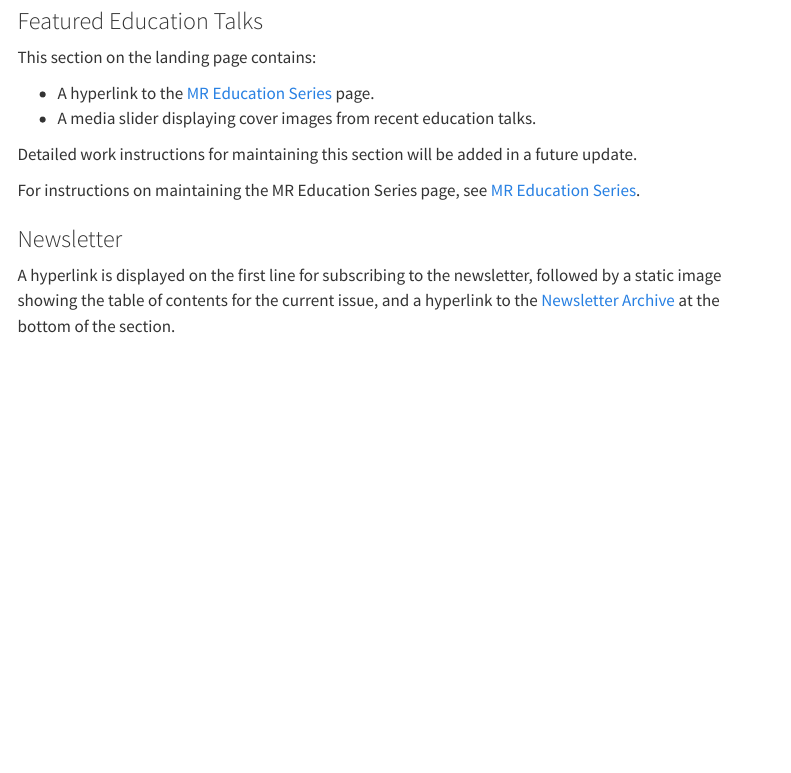
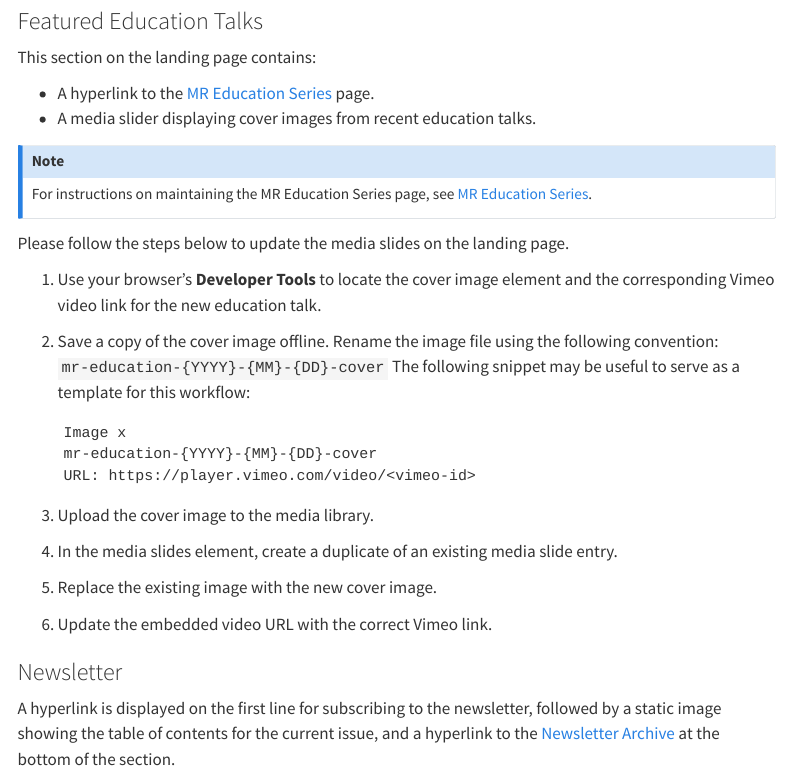
Before and after one commit to bicismrm/webadmin-guide, a Quarto document (workflows.qmd): the page in a window 1100 px wide, from 1200 px down. Rendered offline with R 4.5, knitr and Pandoc in place of Quarto, with nearby package versions; menus at the side of the page are left out.

Commit message:
Updated workflow for media slides

````diff
--- a/workflows.qmd
+++ b/workflows.qmd
@@ -1,6 +1,8 @@
 ---
 title: "Workflows"
-format: html
+format:
+  html:
+    code-copy: true
 ---
 
 This page outlines the protocols and workflows for managing our chapter’s website, to support clear, open, and transparent operations for webite managers and contributors, ensuring consistency and continuity in maintaining the website.
@@ -49,9 +51,25 @@ This section on the landing page contains:
 - A hyperlink to the [MR Education Series](https://bic.ismrm.org/mr-education-series/) page.
 - A media slider displaying cover images from recent education talks.
 
-Detailed work instructions for maintaining this section will be added in a future update.
+::: callout-note
+For instructions on maintaining the MR Education Series page, see [MR Education Series](#mr-education-series).
+:::
 
-For instructions on maintaining the MR Education Series page, see [MR Education Series](#mr-education-series).
+Please follow the steps below to update the media slides on the landing page.
+
+1. Use your browser’s **Developer Tools** to locate the cover image element and the corresponding Vimeo video link for the new education talk.
+2. Save a copy of the cover image offline. Rename the image file using the following convention:
+   `mr-education-{YYYY}-{MM}-{DD}-cover`
+   The following snippet may be useful to serve as a template for this workflow:
+   ```
+Image x
+mr-education-{YYYY}-{MM}-{DD}-cover
+URL: https://player.vimeo.com/video/<vimeo-id>
+```
+3. Upload the cover image to the media library.
+4. In the media slides element, create a duplicate of an existing media slide entry.
+5. Replace the existing image with the new cover image.
+6. Update the embedded video URL with the correct Vimeo link.
 
 ### Newsletter
 
````
Also changed, not shown: docs/search.json, 2 other files.
